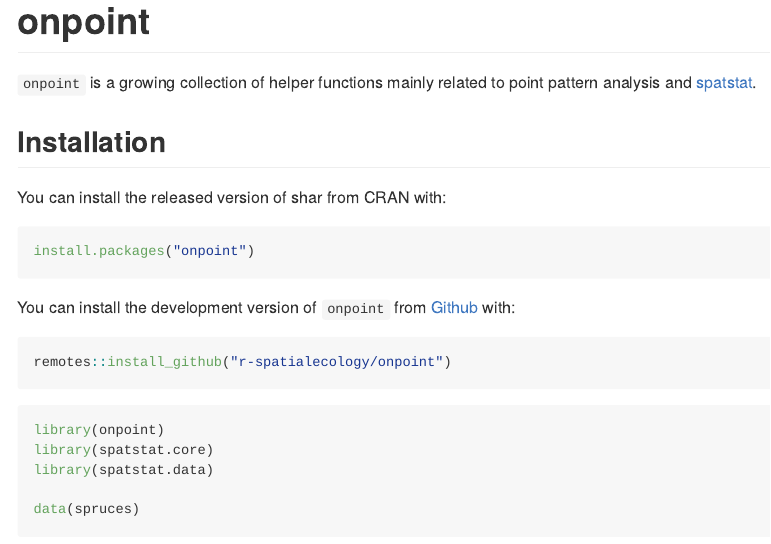
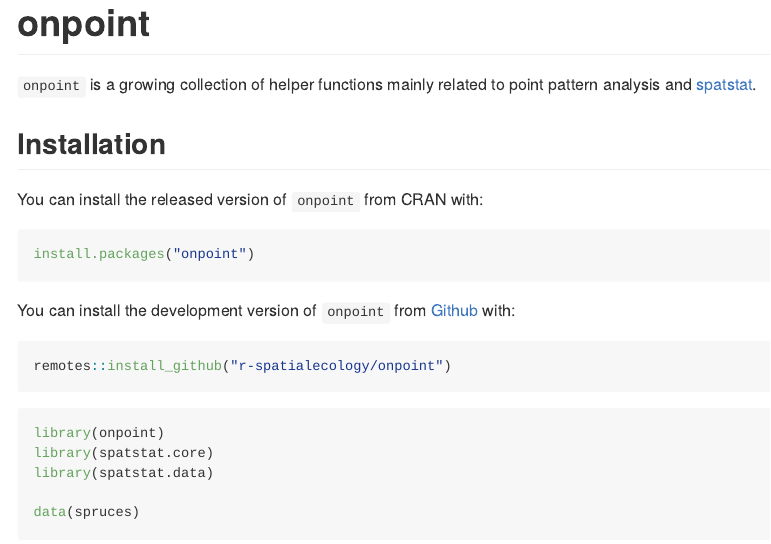
Before and after one commit to r-spatialecology/onpoint, an R Markdown document (README.Rmd): the page in a window 1100 px wide, from its top. Rendered offline with R 4.5, knitr and Pandoc, with nearby package versions; some code elsewhere in the file could not run offline; badge pictures from the web are left out.

Commit message:
:pencil: Trigger README

````diff
--- a/README.Rmd
+++ b/README.Rmd
@@ -30,7 +30,7 @@ knitr::opts_chunk$set(
 
 ## Installation
 
-You can install the released version of shar from CRAN with:
+You can install the released version of `onpoint` from CRAN with:
 
 ```{r installation_cran, eval = FALSE}
 install.packages("onpoint")
````
